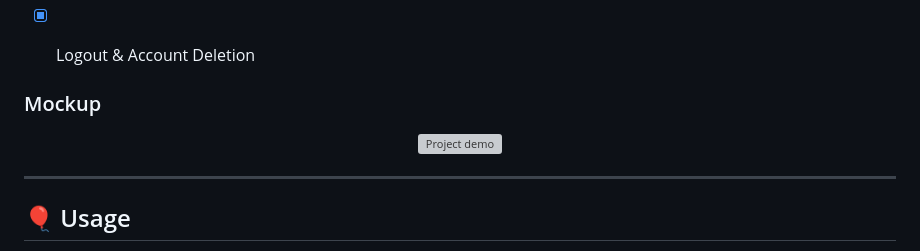
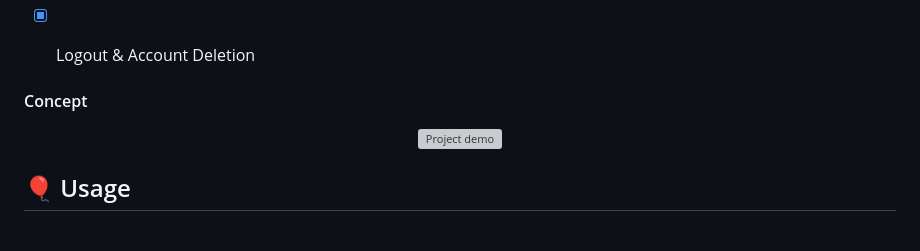
Before and after one commit to courierofcode/EventPlanner, a Markdown page: README.md, the part around the change printed below. GitHub-like rendering; grey boxes are pictures that could not be loaded.

```diff
--- a/README.md
+++ b/README.md
@@ -47,13 +46,13 @@ These instructions layout the process guiding design process from conception to
 - [x] Logout & Account Deletion
 
 
-### Mockup
+#### Concept
 <p align="center">
     <a href="" rel="noopener">
     <img width=200px height=250px src="assets\app_demo.gif" alt="Project demo"></a>
 </p>
 
----
+
 ## 🎈 Usage <a name="usage"></a>
 * Install flutter and VS code
 * Create a new flutter application using VS code's command pallete
```
Also changed, not shown: other parts of README.md (+3 -4 lines).
